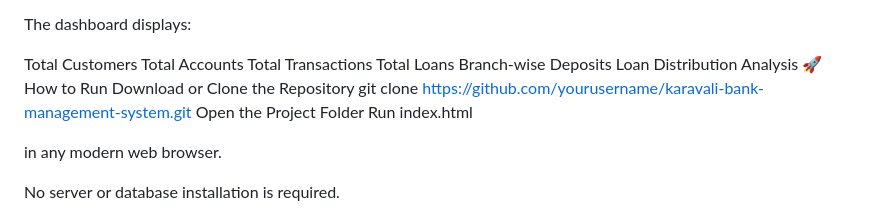
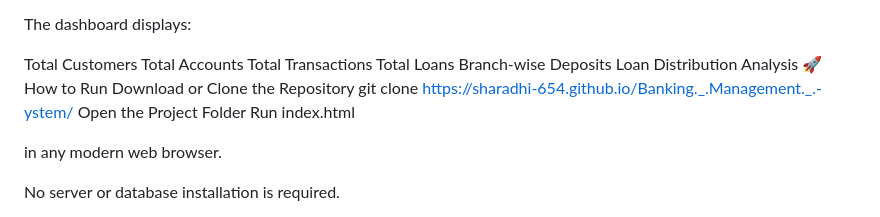
Before and after one commit to Sharadhi-654/Banking._.Management._.-ystem, a Markdown page: README.md, the part around the change. Rendered like a GitHub page.

Commit message:
Change clone URL for the project repository
Updated the repository clone URL in the README.

```diff
--- a/README.md
+++ b/README.md
@@ -118,7 +118,7 @@ Branch-wise Deposits
 Loan Distribution Analysis
 🚀 How to Run
 Download or Clone the Repository
-git clone https://github.com/yourusername/karavali-bank-management-system.git
+git clone https://sharadhi-654.github.io/Banking._.Management._.-ystem/
 Open the Project Folder
 Run
 index.html
```
